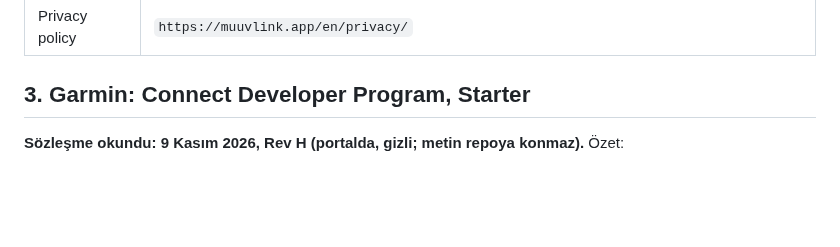
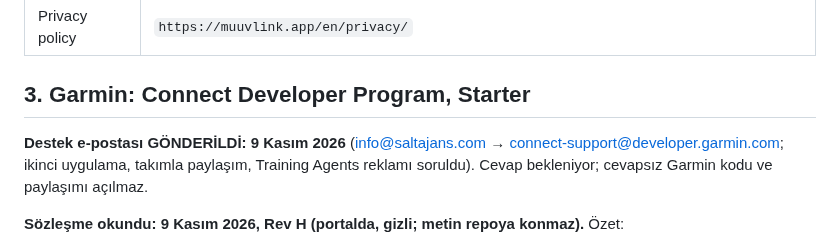
Before and after one commit to melihonyer/sport-connect, a Markdown page: docs/wearable-applications.md, the part around the change. Drawn GitHub-style; blank space fills up the shorter version.

Commit message:
Başvuru notları: Garmin desteğine soruldu
Co-Authored-By: Claude Opus 5.5 <noreply@anthropic.com>

```diff
--- a/docs/wearable-applications.md
+++ b/docs/wearable-applications.md
@@ -107,6 +107,8 @@ logo yüklenince 500 veriyor, logosuz gönderilir.
 
 ## 3. Garmin: Connect Developer Program, Starter
 
+**Destek e-postası GÖNDERİLDİ: 9 Kasım 2026** (info@saltajans.com → connect-support@developer.garmin.com; ikinci uygulama, takımla paylaşım, Training Agents reklamı soruldu). Cevap bekleniyor; cevapsız Garmin kodu ve paylaşımı açılmaz.
+
 **Sözleşme okundu: 9 Kasım 2026, Rev H (portalda, gizli; metin repoya konmaz).** Özet:
 - Sözleşme şirketin birden çok uygulamasını kapsıyor, anahtar ise web adresine bağlı. Apps sayfasında yeni uygulama düğmesi YOK: destekten istenir.
 - Veri yalnız Muuvlink içinde, kişinin rızasına uygun gösterilir; başka uygulama ya da uç noktaya yönlendirilemez. Üyeler arası paylaşımı açıkça yasaklayan ya da izin veren madde yok, yazılı sorulmalı.
```
